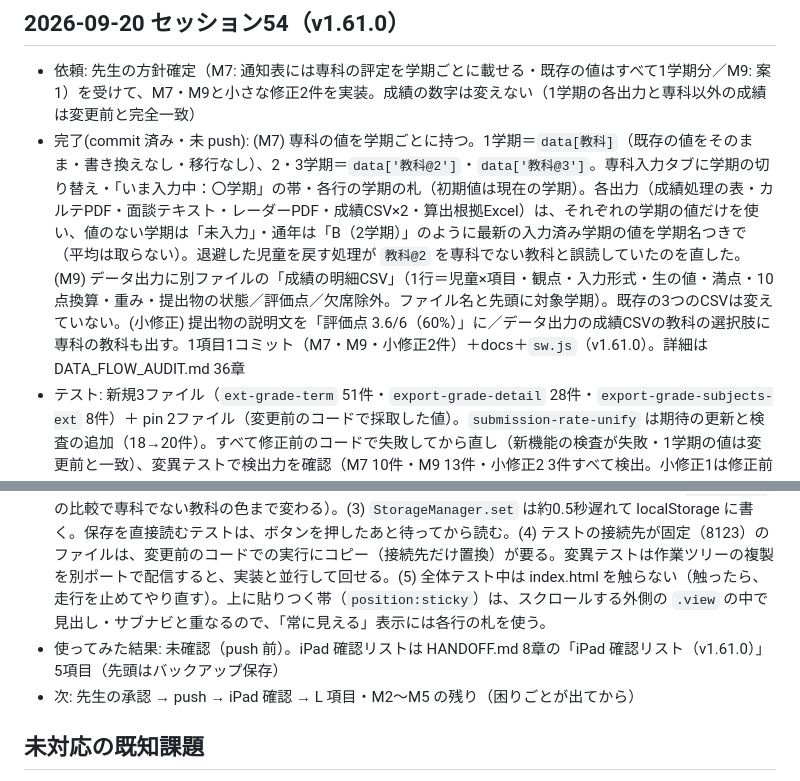
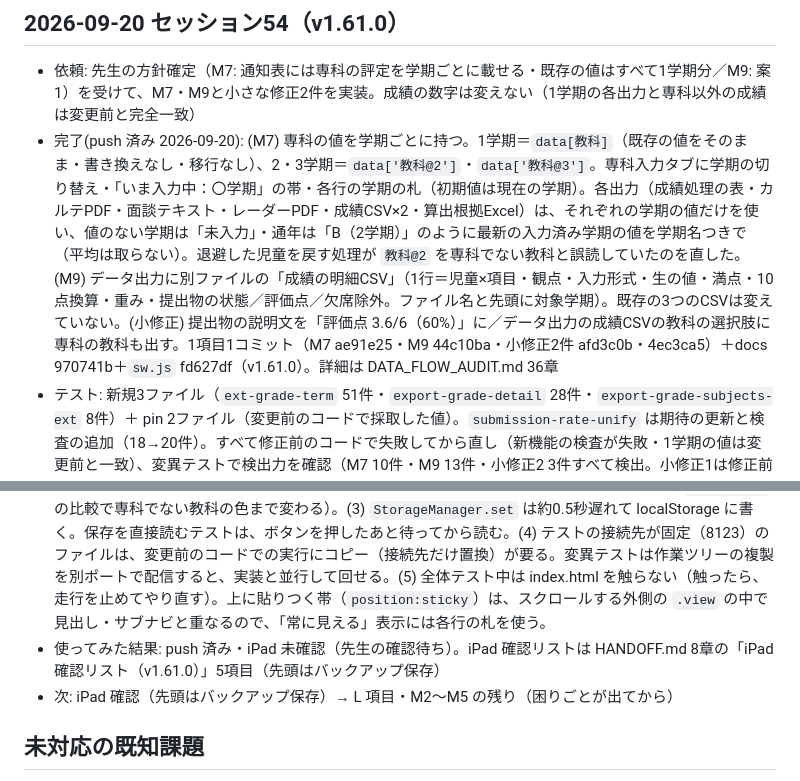
Before and after one commit to yymameda/classroom-app, a Markdown page: UI_WORKLOG.md, 2 parts joined by grey strips. Drawn GitHub-style.

Commit message:
docs: v1.61.0 を「push 済み・iPad 未確認」に更新(HANDOFF・UI_WORKLOG)
コミットのハッシュを記録。sw.js の CACHE_VERSION は v1.61.0 のまま(docs のみの変更)。

Co-Authored-By: Claude Sonnet 5 <noreply@anthropic.com>

```diff
--- a/UI_WORKLOG.md
+++ b/UI_WORKLOG.md
@@ -461,11 +461,11 @@
 
 ## 2026-09-20 セッション54（v1.61.0）
 - 依頼: 先生の方針確定（M7: 通知表には専科の評定を学期ごとに載せる・既存の値はすべて1学期分／M9: 案1）を受けて、M7・M9と小さな修正2件を実装。成績の数字は変えない（1学期の各出力と専科以外の成績は変更前と完全一致）
-- 完了(commit 済み・未 push): (M7) 専科の値を学期ごとに持つ。1学期＝`data[教科]`（既存の値をそのまま・書き換えなし・移行なし）、2・3学期＝`data['教科@2']`・`data['教科@3']`。専科入力タブに学期の切り替え・「いま入力中：〇学期」の帯・各行の学期の札（初期値は現在の学期）。各出力（成績処理の表・カルテPDF・面談テキスト・レーダーPDF・成績CSV×2・算出根拠Excel）は、それぞれの学期の値だけを使い、値のない学期は「未入力」・通年は「B（2学期）」のように最新の入力済み学期の値を学期名つきで（平均は取らない）。退避した児童を戻す処理が `教科@2` を専科でない教科と誤読していたのを直した。(M9) データ出力に別ファイルの「成績の明細CSV」（1行＝児童×項目・観点・入力形式・生の値・満点・10点換算・重み・提出物の状態／評価点／欠席除外。ファイル名と先頭に対象学期）。既存の3つのCSVは変えていない。(小修正) 提出物の説明文を「評価点 3.6/6（60%）」に／データ出力の成績CSVの教科の選択肢に専科の教科も出す。1項目1コミット（M7・M9・小修正2件）＋docs＋`sw.js`（v1.61.0）。詳細は DATA_FLOW_AUDIT.md 36章
+- 完了(push 済み 2026-09-20): (M7) 専科の値を学期ごとに持つ。1学期＝`data[教科]`（既存の値をそのまま・書き換えなし・移行なし）、2・3学期＝`data['教科@2']`・`data['教科@3']`。専科入力タブに学期の切り替え・「いま入力中：〇学期」の帯・各行の学期の札（初期値は現在の学期）。各出力（成績処理の表・カルテPDF・面談テキスト・レーダーPDF・成績CSV×2・算出根拠Excel）は、それぞれの学期の値だけを使い、値のない学期は「未入力」・通年は「B（2学期）」のように最新の入力済み学期の値を学期名つきで（平均は取らない）。退避した児童を戻す処理が `教科@2` を専科でない教科と誤読していたのを直した。(M9) データ出力に別ファイルの「成績の明細CSV」（1行＝児童×項目・観点・入力形式・生の値・満点・10点換算・重み・提出物の状態／評価点／欠席除外。ファイル名と先頭に対象学期）。既存の3つのCSVは変えていない。(小修正) 提出物の説明文を「評価点 3.6/6（60%）」に／データ出力の成績CSVの教科の選択肢に専科の教科も出す。1項目1コミット（M7 ae91e25・M9 44c10ba・小修正2件 afd3c0b・4ec3ca5）＋docs 970741b＋`sw.js` fd627df（v1.61.0）。詳細は DATA_FLOW_AUDIT.md 36章
 - テスト: 新規3ファイル（`ext-grade-term` 51件・`export-grade-detail` 28件・`export-grade-subjects-ext` 8件）＋ pin 2ファイル（変更前のコードで採取した値）。`submission-rate-unify` は期待の更新と検査の追加（18→20件）。すべて修正前のコードで失敗してから直し（新機能の検査が失敗・1学期の値は変更前と一致）、変異テストで検出力を確認（M7 10件・M9 13件・小修正2 3件すべて検出。小修正1は修正前のコード＝変異）。全体 80ファイル/2480件PASS（FAIL 0。v1.60.4 の 77ファイル/2391件から、新規3ファイル87件＋`submission-rate-unify` の2件）
 - 学び: (1) 「変更前と完全一致」を固定するには、テスト自身に採取モード（`CAPTURE=1`）を持たせ、変更前のコードで採取した値を pin の JSON に保存するのが確実。(2) 出力の表示関数（`grdExtShow`）は、専科でないとき・単一の学期の値のとき、今までの型のまま返す（評定の数字を文字にすると、`hy === '3'` の比較で専科でない教科の色まで変わる）。(3) `StorageManager.set` は約0.5秒遅れて localStorage に書く。保存を直接読むテストは、ボタンを押したあと待ってから読む。(4) テストの接続先が固定（8123）のファイルは、変更前のコードでの実行にコピー（接続先だけ置換）が要る。変異テストは作業ツリーの複製を別ポートで配信すると、実装と並行して回せる。(5) 全体テスト中は index.html を触らない（触ったら、走行を止めてやり直す）。上に貼りつく帯（`position:sticky`）は、スクロールする外側の `.view` の中で見出し・サブナビと重なるので、「常に見える」表示には各行の札を使う。
-- 使ってみた結果: 未確認（push 前）。iPad 確認リストは HANDOFF.md 8章の「iPad 確認リスト（v1.61.0）」5項目（先頭はバックアップ保存）
-- 次: 先生の承認 → push → iPad 確認 → L 項目・M2〜M5 の残り（困りごとが出てから）
+- 使ってみた結果: push 済み・iPad 未確認（先生の確認待ち）。iPad 確認リストは HANDOFF.md 8章の「iPad 確認リスト（v1.61.0）」5項目（先頭はバックアップ保存）
+- 次: iPad 確認（先頭はバックアップ保存）→ L 項目・M2〜M5 の残り（困りごとが出てから）
 
 ## 未対応の既知課題
 - 【セッション21で追記・設計基準】ヘッダー構造統一の基準（後述）に加え、
```
Also changed, not shown: HANDOFF.md (+5 -5 lines).
